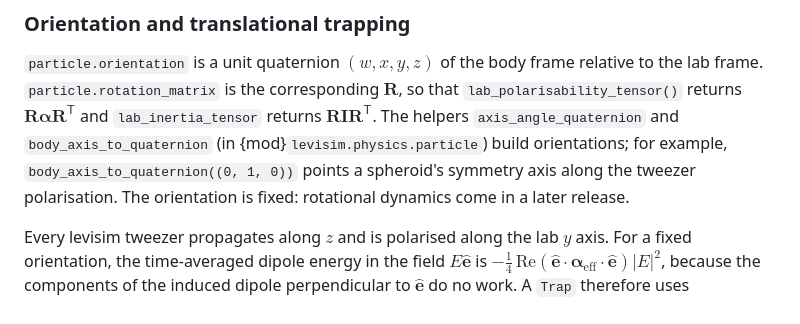
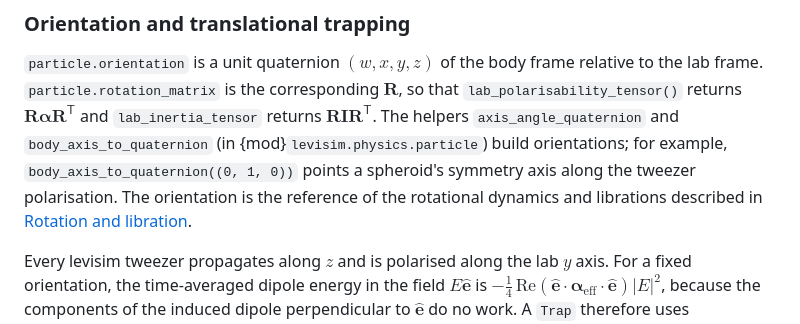
Before and after one commit to julianiacoponi/levisim, a Markdown page: docs/concepts/particles_and_materials.md, the part around the change. Drawn GitHub-style.

Commit message:
docs: Rotation and libration concepts page with rigid-body and libration-spectrum validation figures; RST-safe docstrings

```diff
--- a/docs/concepts/particles_and_materials.md
+++ b/docs/concepts/particles_and_materials.md
@@ -180,8 +180,8 @@ frame. `particle.rotation_matrix` is the corresponding $\mathbf R$, so that
 `lab_inertia_tensor` returns $\mathbf R\mathbf I\mathbf R^\mathsf{T}$. The helpers
 `axis_angle_quaternion` and `body_axis_to_quaternion` (in {mod}`levisim.physics.particle`) build
 orientations; for example, `body_axis_to_quaternion((0, 1, 0))` points a spheroid's symmetry axis
-along the tweezer polarisation. The orientation is fixed: rotational dynamics come in a later
-release.
+along the tweezer polarisation. The orientation is the reference of the rotational dynamics and
+librations described in [Rotation and libration](rotation.md).
 
 Every levisim tweezer propagates along $z$ and is polarised along the lab $y$ axis. For a fixed
 orientation, the time-averaged dipole energy in the field $E\hat{\mathbf e}$ is
```
Also changed, not shown: docs/concepts/rotation.md (added, +158 -0 lines), docs/index.md (+1 -0 lines), docs/concepts/figures/rotation_libration_psd.png (added), docs/concepts/figures/rotation_rigid_body.png (added), 7 other files.
